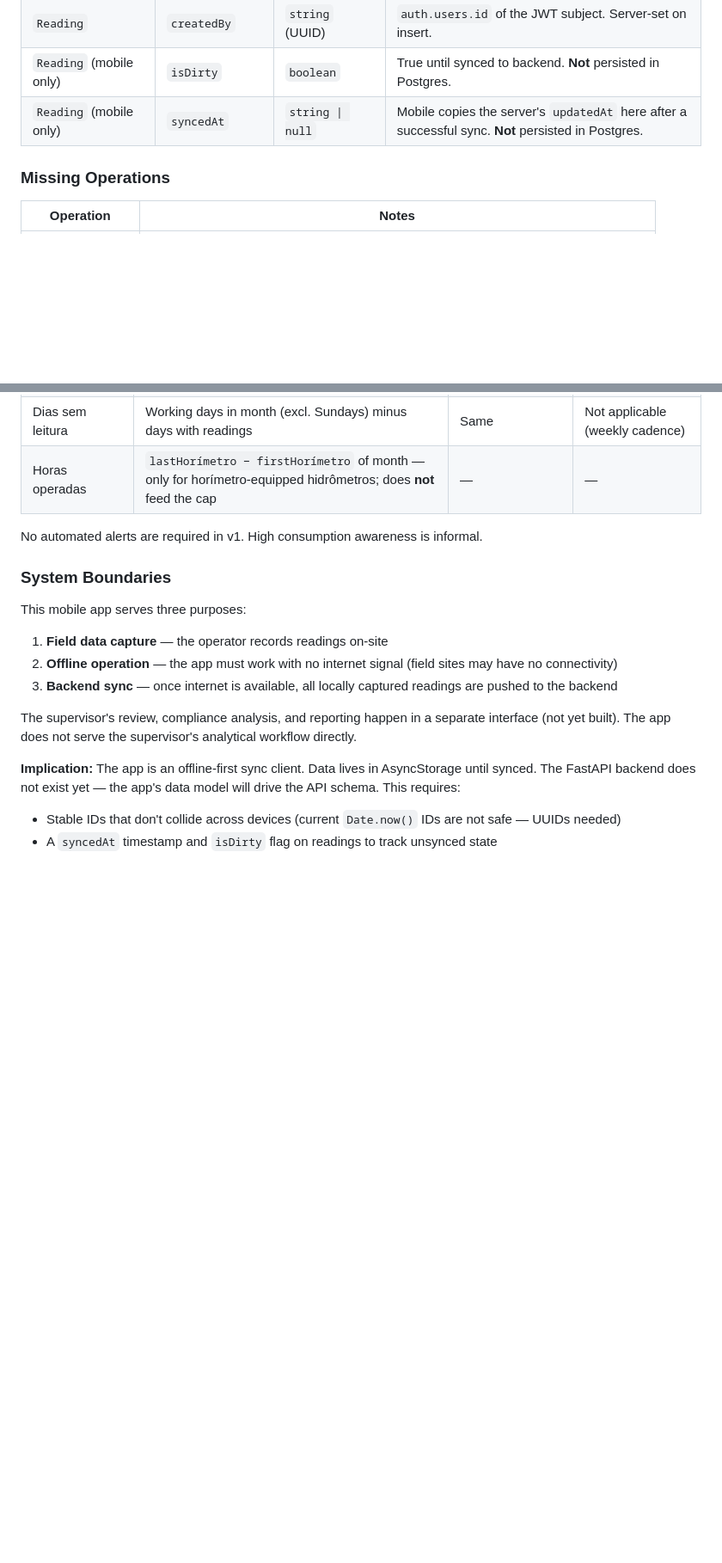
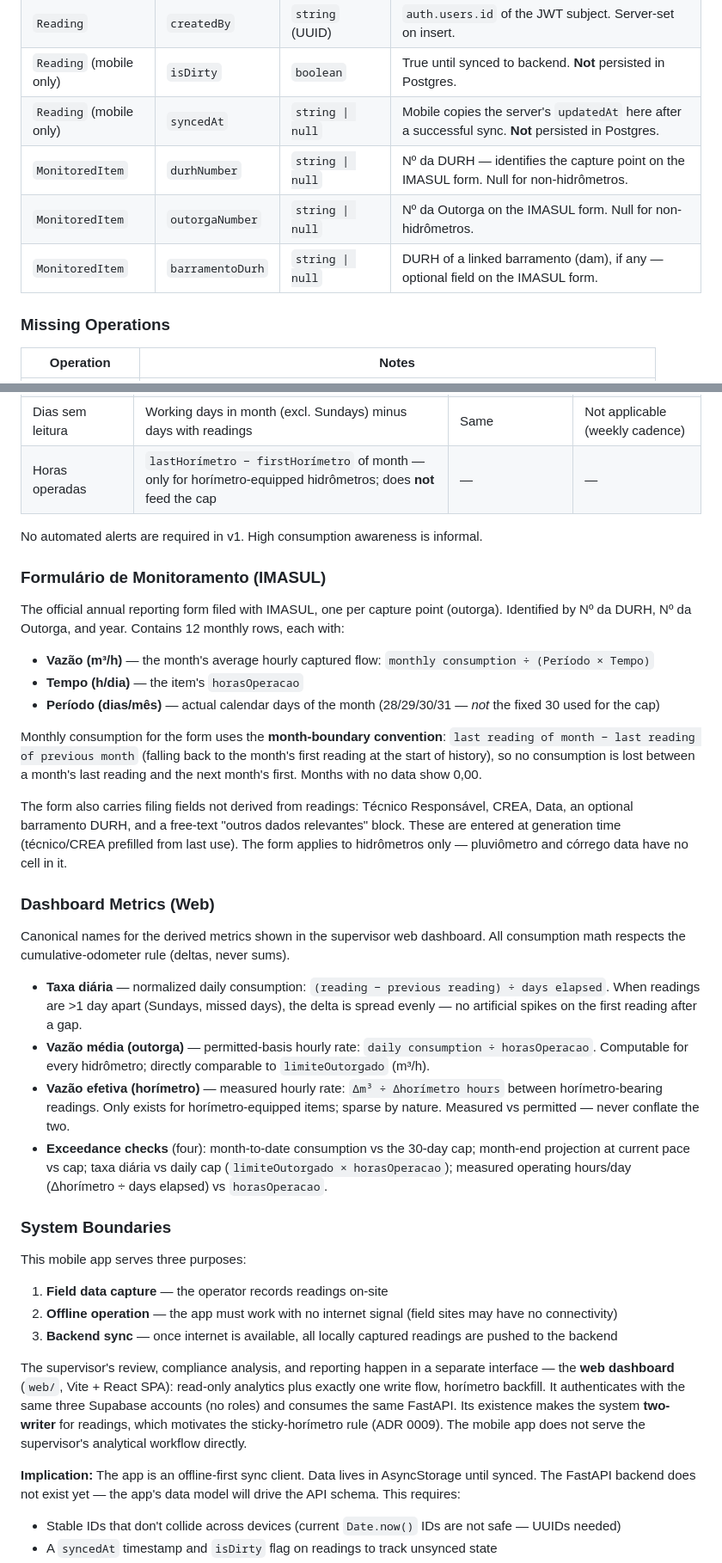
Before and after one commit to LeonardoLopesHonda/HidroMon, a Markdown page: CONTEXT.md, 2 parts joined by grey strips. Shown at 86% size. Drawn GitHub-style; blank space fills up the shorter version.

Commit message:
docs(context): add IMASUL glossary, dashboard metrics, and DURH fields from web dashboard grilling

```diff
--- a/CONTEXT.md
+++ b/CONTEXT.md
@@ -24,6 +24,9 @@ These are confirmed bugs and missing model fields discovered during domain analy
 | `Reading` | `createdBy` | `string` (UUID) | `auth.users.id` of the JWT subject. Server-set on insert. |
 | `Reading` (mobile only) | `isDirty` | `boolean` | True until synced to backend. **Not** persisted in Postgres. |
 | `Reading` (mobile only) | `syncedAt` | `string \| null` | Mobile copies the server's `updatedAt` here after a successful sync. **Not** persisted in Postgres. |
+| `MonitoredItem` | `durhNumber` | `string \| null` | Nº da DURH — identifies the capture point on the IMASUL form. Null for non-hidrômetros. |
+| `MonitoredItem` | `outorgaNumber` | `string \| null` | Nº da Outorga on the IMASUL form. Null for non-hidrômetros. |
+| `MonitoredItem` | `barramentoDurh` | `string \| null` | DURH of a linked barramento (dam), if any — optional field on the IMASUL form. |
 
 ### Missing Operations
 
@@ -119,6 +126,27 @@ The item detail screen shows stats to help the operator be proactively aware —
 
 No automated alerts are required in v1. High consumption awareness is informal.
 
+### Formulário de Monitoramento (IMASUL)
+
+The official annual reporting form filed with IMASUL, one per capture point (outorga). Identified by Nº da DURH, Nº da Outorga, and year. Contains 12 monthly rows, each with:
+
+- **Vazão (m³/h)** — the month's average hourly captured flow: `monthly consumption ÷ (Período × Tempo)`
+- **Tempo (h/dia)** — the item's `horasOperacao`
+- **Período (dias/mês)** — actual calendar days of the month (28/29/30/31 — *not* the fixed 30 used for the cap)
+
+Monthly consumption for the form uses the **month-boundary convention**: `last reading of month − last reading of previous month` (falling back to the month's first reading at the start of history), so no consumption is lost between a month's last reading and the next month's first. Months with no data show 0,00.
+
+The form also carries filing fields not derived from readings: Técnico Responsável, CREA, Data, an optional barramento DURH, and a free-text "outros dados relevantes" block. These are entered at generation time (técnico/CREA prefilled from last use). The form applies to hidrômetros only — pluviômetro and córrego data have no cell in it.
+
+### Dashboard Metrics (Web)
+
+Canonical names for the derived metrics shown in the supervisor web dashboard. All consumption math respects the cumulative-odometer rule (deltas, never sums).
+
+- **Taxa diária** — normalized daily consumption: `(reading − previous reading) ÷ days elapsed`. When readings are >1 day apart (Sundays, missed days), the delta is spread evenly — no artificial spikes on the first reading after a gap.
+- **Vazão média (outorga)** — permitted-basis hourly rate: `daily consumption ÷ horasOperacao`. Computable for every hidrômetro; directly comparable to `limiteOutorgado` (m³/h).
+- **Vazão efetiva (horímetro)** — measured hourly rate: `Δm³ ÷ Δhorímetro hours` between horímetro-bearing readings. Only exists for horímetro-equipped items; sparse by nature. Measured vs permitted — never conflate the two.
+- **Exceedance checks** (four): month-to-date consumption vs the 30-day cap; month-end projection at current pace vs cap; taxa diária vs daily cap (`limiteOutorgado × horasOperacao`); measured operating hours/day (Δhorímetro ÷ days elapsed) vs `horasOperacao`.
+
 ### System Boundaries
 
 This mobile app serves three purposes:
@@ -126,7 +154,7 @@ This mobile app serves three purposes:
 2. **Offline operation** — the app must work with no internet signal (field sites may have no connectivity)
 3. **Backend sync** — once internet is available, all locally captured readings are pushed to the backend
 
-The supervisor's review, compliance analysis, and reporting happen in a separate interface (not yet built). The app does not serve the supervisor's analytical workflow directly.
+The supervisor's review, compliance analysis, and reporting happen in a separate interface — the **web dashboard** (`web/`, Vite + React SPA): read-only analytics plus exactly one write flow, horímetro backfill. It authenticates with the same three Supabase accounts (no roles) and consumes the same FastAPI. Its existence makes the system **two-writer** for readings, which motivates the sticky-horímetro rule (ADR 0009). The mobile app does not serve the supervisor's analytical workflow directly.
 
 **Implication:** The app is an offline-first sync client. Data lives in AsyncStorage until synced. The FastAPI backend does not exist yet — the app's data model will drive the API schema. This requires:
 - Stable IDs that don't collide across devices (current `Date.now()` IDs are not safe — UUIDs needed)
```
Also changed, not shown: other parts of CONTEXT.md (+6 -2 lines).
